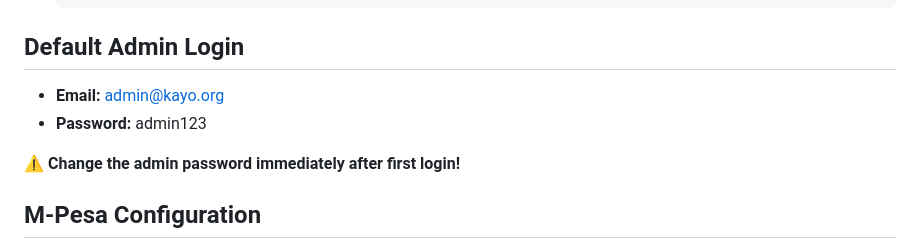
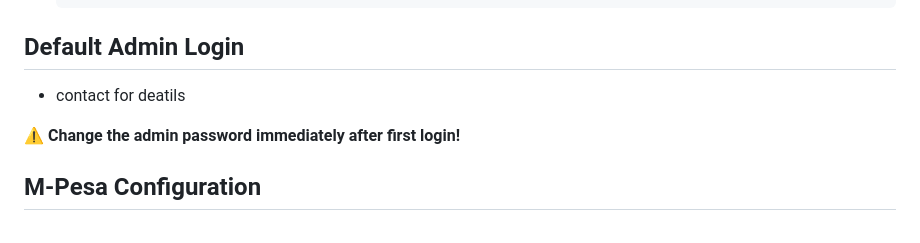
Before and after one commit to blaire-glitch/KAYO, a Markdown page: README.md, the part around the change. Drawn GitHub-style.

Commit message:
Update README to remove default admin credentials
Removed default admin login credentials and added a note to contact for details.

```diff
--- a/README.md
+++ b/README.md
@@ -103,8 +103,7 @@ KAYO/
 
 ## Default Admin Login
 
-- **Email:** admin@kayo.org
-- **Password:** admin123
+- contact for deatils
 
 ⚠️ **Change the admin password immediately after first login!**
 
```
